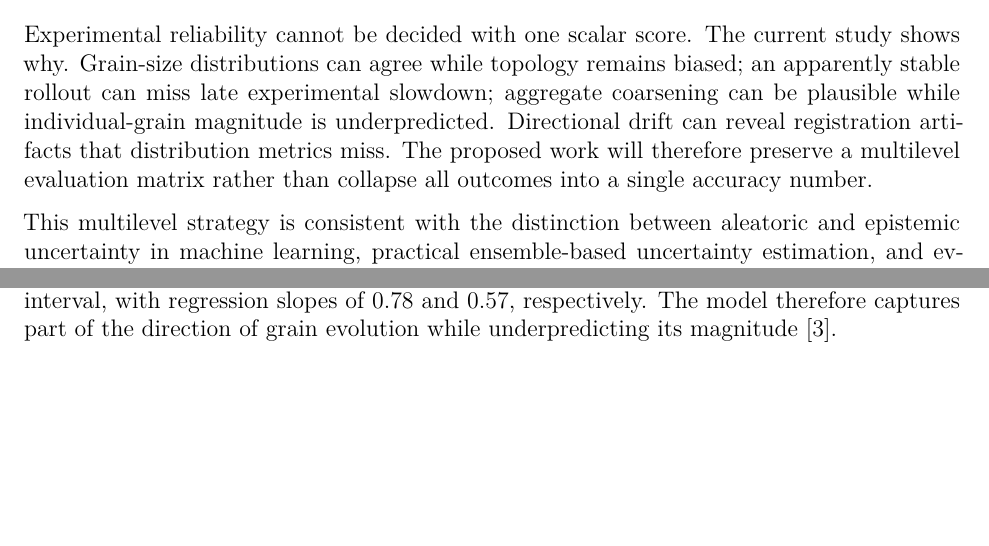
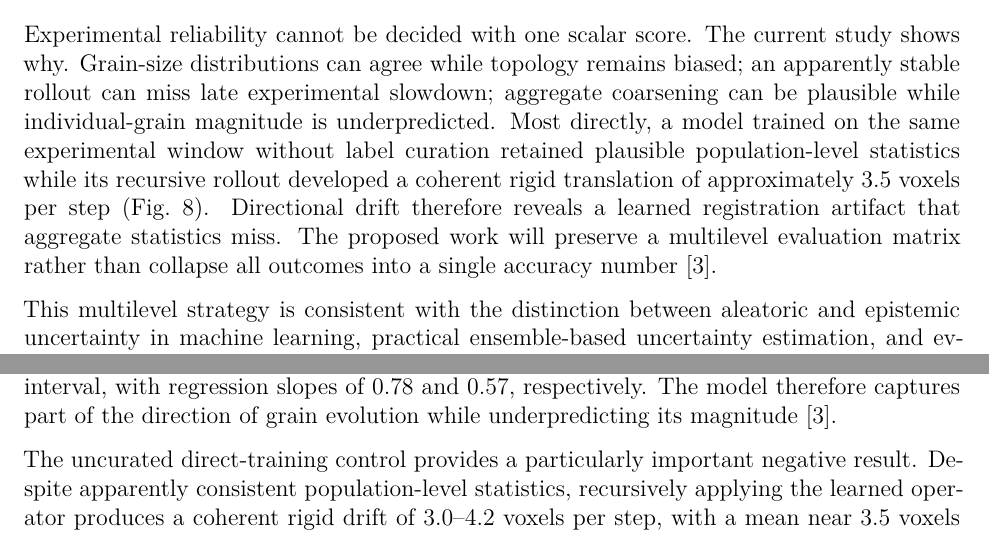
Before and after one commit to zhihui-tian/phd-proposal, a LaTeX document (proposal_draft.tex): two parts of pages 20 and 23 of 52, joined at a grey line, cut so that both start at the same text, the shorter picture padded with empty space. Compiled offline with XeLaTeX.

Commit message:
Add drift negative control to experimental results

```diff
--- a/proposal_draft.tex
+++ b/proposal_draft.tex
@@ -471,7 +471,7 @@ The correct unit of future validation is therefore the experimental partition—
 
 \subsubsection{Multilevel validation}
 
-Experimental reliability cannot be decided with one scalar score. The current study shows why. Grain-size distributions can agree while topology remains biased; an apparently stable rollout can miss late experimental slowdown; aggregate coarsening can be plausible while individual-grain magnitude is underpredicted. Directional drift can reveal registration artifacts that distribution metrics miss. The proposed work will therefore preserve a multilevel evaluation matrix rather than collapse all outcomes into a single accuracy number.
+Experimental reliability cannot be decided with one scalar score. The current study shows why. Grain-size distributions can agree while topology remains biased; an apparently stable rollout can miss late experimental slowdown; aggregate coarsening can be plausible while individual-grain magnitude is underpredicted. Most directly, a model trained on the same experimental window without label curation retained plausible population-level statistics while its recursive rollout developed a coherent rigid translation of approximately \(3.5\) voxels per step (Fig.~\ref{fig:experimental-curation}). Directional drift therefore reveals a learned registration artifact that aggregate statistics miss. The proposed work will preserve a multilevel evaluation matrix rather than collapse all outcomes into a single accuracy number~\cite{tian2026experiment}.
 
 This multilevel strategy is consistent with the distinction between aleatoric and epistemic uncertainty in machine learning, practical ensemble-based uncertainty estimation, and evidence that both dataset shift and autoregressive rollout require assessment beyond one-step fit~\cite{hullermeier2021uncertainty,lakshminarayanan2017ensembles,ovadia2019shift,mccabe2023stability}. It also reflects simulation--experiment comparisons and experimental grain-growth studies showing that size statistics, topology, curvature, boundary character, and measured grain-volume change need not reduce to one scalar relation~\cite{mckenna2014fourD,rowenhorst2010topology,martine2019metrics,bhattacharya2021curvature,peng2022comparison,rohrer2011anisotropy,han2018kinetics}.
 
@@ -568,7 +568,7 @@ Topology reveals a clear current limitation. At rollout steps paired with the he
 \label{fig:experimental-grain-response}
 \end{figure}
 
-Curation strongly suppresses artificial translation. Mean per-step drift across the three models is approximately \((-0.02,+0.13,-0.09)\) voxels along \((x,y,z)\), compared with approximately 3.5 voxels per step for uncurated labels. The residual direction is consistent with the known rotational shear, which demonstrates why directional diagnostics must accompany aggregate accuracy. A 100-step extrapolation remains numerically stable and decreases monotonically to 38 grains, but this long rollout has no experimental reference and is not treated as physical validation~\cite{tian2026experiment}.
+The uncurated direct-training control provides a particularly important negative result. Despite apparently consistent population-level statistics, recursively applying the learned operator produces a coherent rigid drift of \(3.0\)--\(4.2\) voxels per step, with a mean near \(3.5\) voxels per step (Fig.~\ref{fig:experimental-curation}). The model can therefore pass selected statistical checks while learning scan displacement as if it were grain-growth dynamics. After label curation, the mean per-step drift across the three models is approximately \((-0.02,+0.13,-0.09)\) voxels along \((x,y,z)\); for the representative rollout, the drift magnitude remains bounded at approximately \(0.14\)--\(0.18\) voxel per step, more than twenty times below the uncurated control. The residual direction is consistent with the known rotational shear. This comparison establishes that statistical agreement is necessary but not sufficient: directional, field-level rollout diagnostics must accompany aggregate accuracy. A 100-step extrapolation remains numerically stable and decreases monotonically to 38 grains, but this long rollout has no experimental reference and is not treated as physical validation~\cite{tian2026experiment}.
 
 \subsection{3.4 Remaining gap motivating the proposed aims}
 
```
